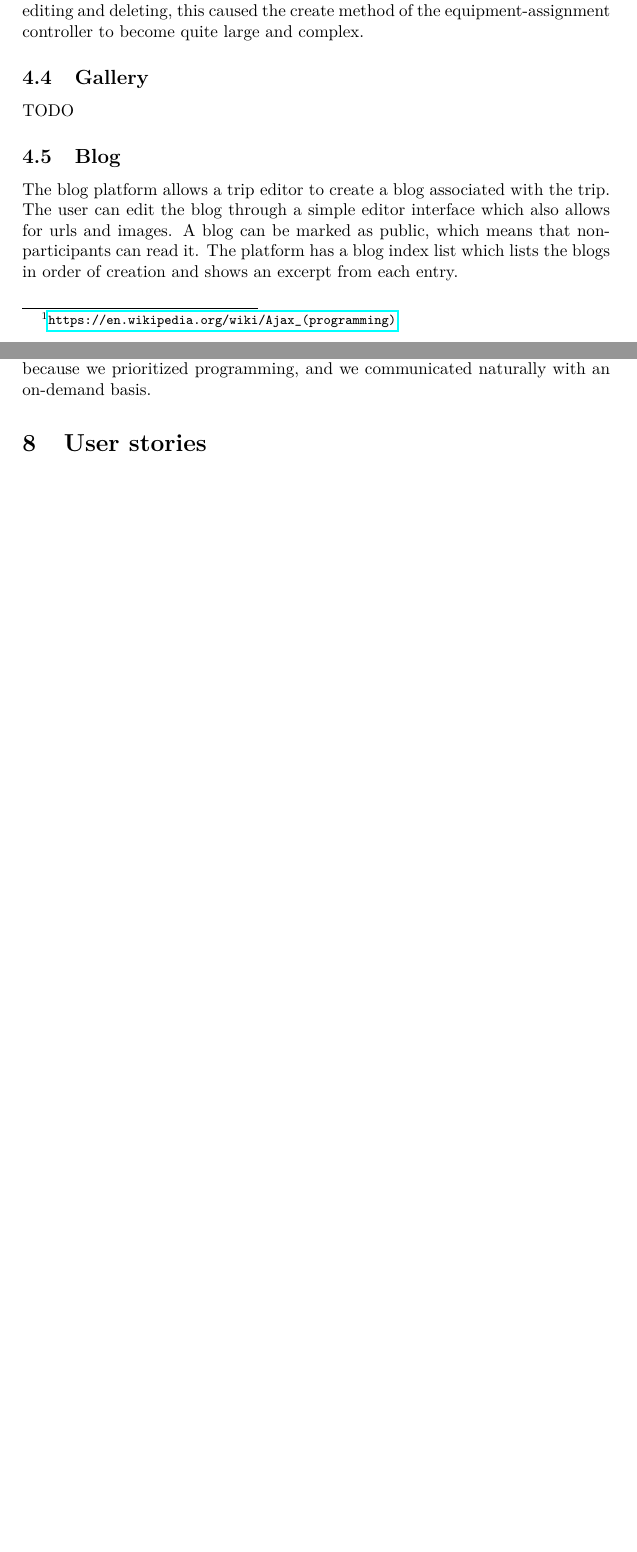
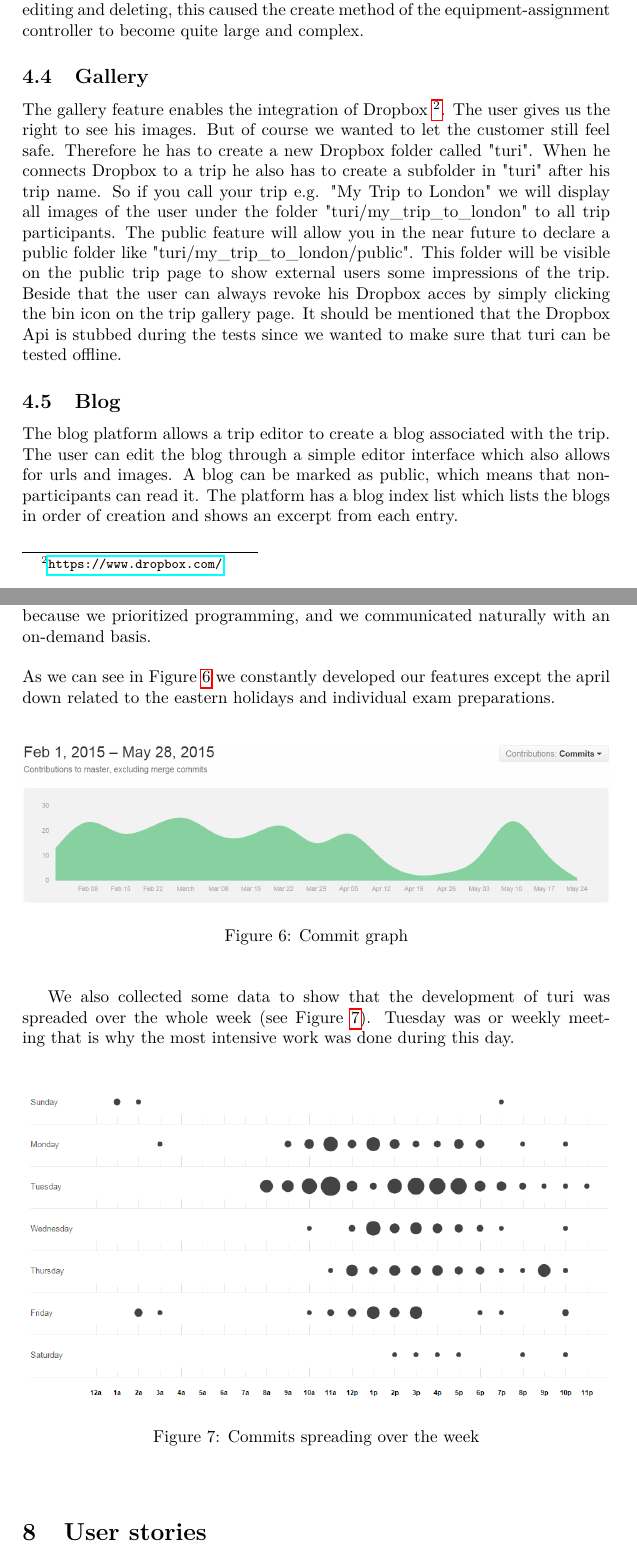
Before and after one commit to turi-inc/project_report, a LaTeX document (project_report.tex): two parts of pages 7 and 13 of 21 before the commit and two parts of pages 8 and 15 of 23 after it, joined at a grey line, cut so that both start at the same text, the shorter picture padded with empty space. Compiled offline with pdfLaTeX.

Commit message:
lool rooofl

```diff
--- a/project_report.tex
+++ b/project_report.tex
@@ -16,6 +16,7 @@
 \DeclareUnicodeCharacter{00A0}{ }
 
 \urldef{\AJAX}\url{https://en.wikipedia.org/wiki/Ajax_(programming)}
+\urldef{\DROPBOX}\url{https://www.dropbox.com/}
 
 \begin{document}
 \begin{titlepage}
@@ -149,8 +163,7 @@ This feature is for discussion among the trip participants. If something needs d
 A Equipment planning is essential for a trip, knowing what you need to bring and the ability to delegate things to other participants in the trip. In our implementation of each trip can have multiply list, which can contain multiply items. Each item in return contain a a number (number of items) and a price, these items can be assigned to other participants. Charts provides a overview of all lists and for each individual list, these charts provides a summary of the assignments (items and price) for each participant in a pie chart. \\ This feature had two different user stories attaches to it (\emph{\#154 and \#155}), and combined they had a point value of 13. This estimation was reasonable, and the implementation of the features spanned the whole sprint 2. We changed the look and feel of the features multiply time in the sprint, before ending up at the current implementation, which we felt was the most intuitive. There wasn't any participial problem we faced when implementation this feature, but there was a lot of work to get everything working on a single view page, instead of having views for each of the controllers. A particulate tricky part of the feature was the form for the item assignment, since we used the same form for creating, editing and deleting, this caused the create method of the equipment-assignment controller to become quite large and complex.
 
 \subsection{Gallery}
-TODO
-
+The gallery feature enables the integration of Dropbox \footnote{\DROPBOX}. The user gives us the right to see his images. But of course we wanted to let the customer still feel safe. Therefore he has to create a new Dropbox folder called "turi". When he connects Dropbox to a trip he also has to create a subfolder in "turi" after his trip name. So if you call your trip e.g. "My Trip to London" we will display all images of the user under the folder "turi/my\_trip\_to\_london" to all trip participants. The public feature will allow you in the near future to declare a public folder like "turi/my\_trip\_to\_london/public". This folder will be visible on the public trip page to show external users some impressions of the trip. Beside that the user can always revoke his Dropbox acces by simply clicking the bin icon on the trip gallery page. It should be mentioned that the Dropbox Api is stubbed during the tests since we wanted to make sure that turi can be tested offline.
 
 \subsection{Blog}
 The blog platform allows a trip editor to create a blog associated with the trip. The user can edit the blog through a simple editor interface which also allows for urls and images. A blog can be marked as public, which means that non-participants can read it. The platform has a blog index list which lists the blogs in order of creation and shows an excerpt from each entry.\\
@@ -274,7 +288,28 @@ When we got this assignment, we formed a Google Group to share our ideas and org
 In the sprint planning meetings, we consistently used scrum poker after we had made sure all the user stories were clear to everyone. We did not do any retrospectives apart from the ones planned in the course, with Weihai Yu.\\
 
 \noindent
-Day to day we sat together in the lab, what ever each of us were working on. This meant that if one of us had an issue, they always had someone they could ask for help without too much effort. Everyone in the group was very helpful, so this arrangement worked out perfectly. Many of the programming sessions were done in pairs, which is a great way to avoid getting stuck for too long. During the last iteration, the weekly meetings were getting shorter and more informal because we prioritized programming, and we communicated naturally with an on-demand basis.
+Day to day we sat together in the lab, what ever each of us were working on. This meant that if one of us had an issue, they always had someone they could ask for help without too much effort. Everyone in the group was very helpful, so this arrangement worked out perfectly. Many of the programming sessions were done in pairs, which is a great way to avoid getting stuck for too long. During the last iteration, the weekly meetings were getting shorter and more informal because we prioritized programming, and we communicated naturally with an on-demand basis.\\
+
+\noindent
+As we can see in Figure \ref{fig:commitgraph} we constantly developed our features except the april down related to the eastern holidays and individual exam preparations.\\
+
+\begin{figure}[!h]
+  \begin{center}
+  	\makebox[\textwidth][c]{\includegraphics[width=1\textwidth]{pictures/commit_graph.png}}%
+    \caption{Commit graph}
+    \label{fig:commitgraph}
+  \end{center}
+\end{figure}
+
+We also collected some data to show that the development of turi was spreaded over the whole week (see Figure \ref{fig:commitfrequency}). Tuesday was or weekly meeting that is why the most intensive work was done during this day. \\
+
+\begin{figure}[!htb]
+  \begin{center}
+  	\makebox[\textwidth][c]{\includegraphics[width=1\textwidth]{pictures/commit_frequency.png}}%
+    \caption{Commits spreading over the week}
+    \label{fig:commitfrequency}
+  \end{center}
+\end{figure}
 
 \section{User stories}
 Our user stories are mainly related to the features we implemented. We added the user stories as appendix in table \ref{tab:sprint1}, \ref{tab:sprint2} and \ref{tab:sprint3}. As we can see in Table \ref{tab:sprint2} we reduced the number of user stories since we had to do some clean up beside that. Therefore the average sum of user story points is around 40 Points.
```
Also changed, not shown: pictures/commit_frequency.png (added), pictures/commit_graph.png (added), pictures/turi_landing_page.png (added), project_report.tex (32 more changed lines).
